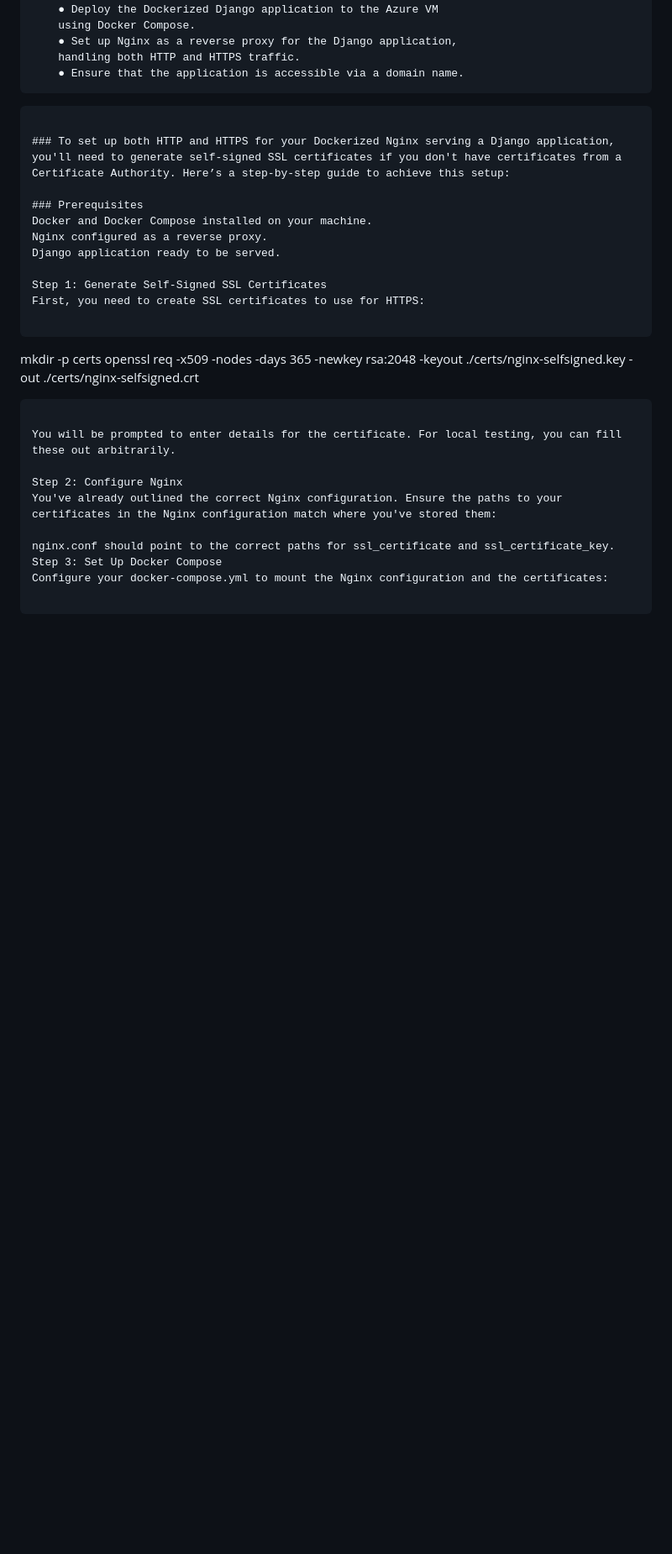
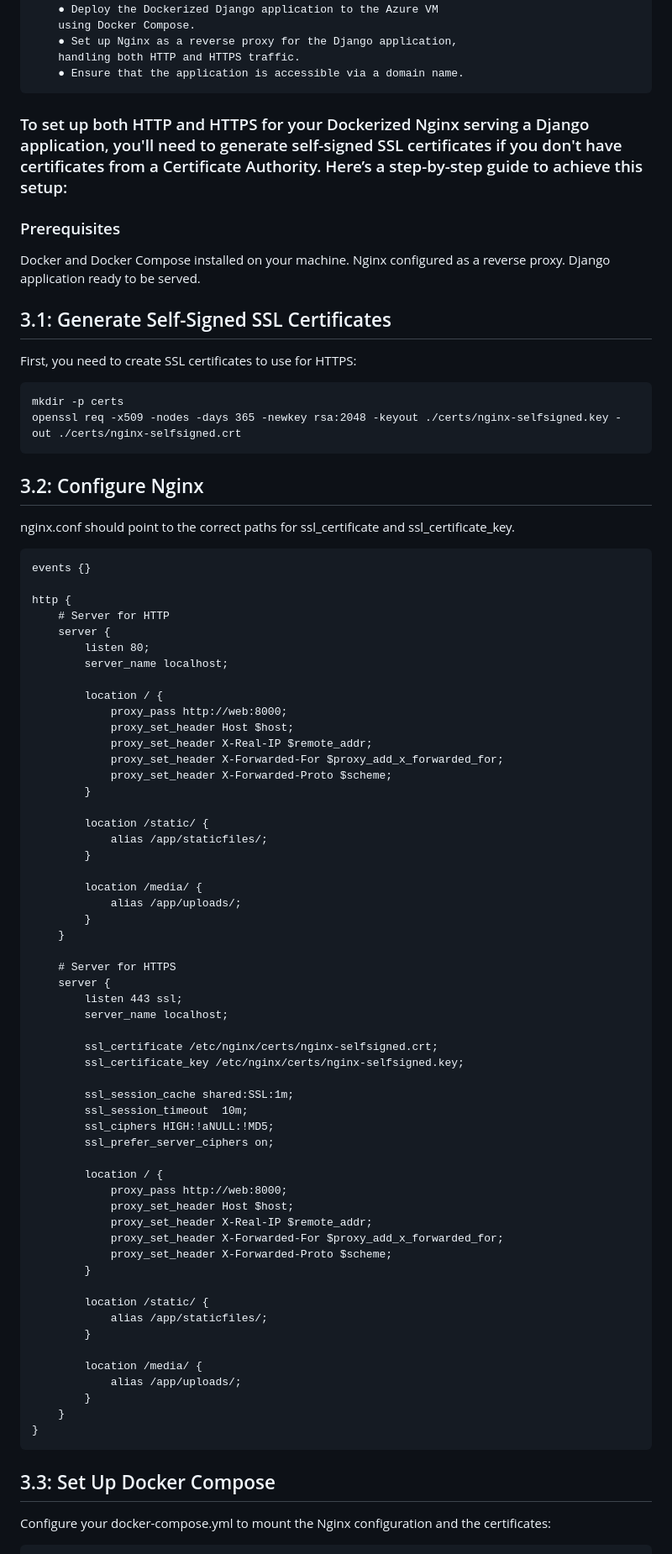
Before and after one commit to Vinod2797/blog_django, a Markdown page: README.md, the part around the change printed below. Shown: that part at 84% size. GitHub-like rendering; blank space fills up the shorter version.

````diff
--- a/README.md
+++ b/README.md
@@ -158,7 +158,8 @@ DATABASES = {
 		● Set up Nginx as a reverse proxy for the Django application,
 		handling both HTTP and HTTPS traffic.
 		● Ensure that the application is accessible via a domain name.
-```
+
+
 
 ### To set up both HTTP and HTTPS for your Dockerized Nginx serving a Django application, you'll need to generate self-signed SSL certificates if you don't have certificates from a Certificate Authority. Here’s a step-by-step guide to achieve this setup:
 
@@ -167,21 +168,73 @@ Docker and Docker Compose installed on your machine.
 Nginx configured as a reverse proxy.
 Django application ready to be served.
 
-Step 1: Generate Self-Signed SSL Certificates
+## 3.1: Generate Self-Signed SSL Certificates
 First, you need to create SSL certificates to use for HTTPS:
-
 ```
 mkdir -p certs
 openssl req -x509 -nodes -days 365 -newkey rsa:2048 -keyout ./certs/nginx-selfsigned.key -out ./certs/nginx-selfsigned.crt
 ```
 
-You will be prompted to enter details for the certificate. For local testing, you can fill these out arbitrarily.
+## 3.2: Configure Nginx
+nginx.conf should point to the correct paths for ssl_certificate and ssl_certificate_key.
+```
+events {}
 
-Step 2: Configure Nginx
-You've already outlined the correct Nginx configuration. Ensure the paths to your certificates in the Nginx configuration match where you've stored them:
+http {
+    # Server for HTTP
+    server {
+        listen 80;
+        server_name localhost;
 
-nginx.conf should point to the correct paths for ssl_certificate and ssl_certificate_key.
-Step 3: Set Up Docker Compose
+        location / {
+            proxy_pass http://web:8000;
+            proxy_set_header Host $host;
+            proxy_set_header X-Real-IP $remote_addr;
+            proxy_set_header X-Forwarded-For $proxy_add_x_forwarded_for;
+            proxy_set_header X-Forwarded-Proto $scheme;
+        }
+
+        location /static/ {
+            alias /app/staticfiles/;
+        }
+
+        location /media/ {
+            alias /app/uploads/;
+        }
+    }
+
+    # Server for HTTPS
+    server {
+        listen 443 ssl;
+        server_name localhost;
+
+        ssl_certificate /etc/nginx/certs/nginx-selfsigned.crt;
+        ssl_certificate_key /etc/nginx/certs/nginx-selfsigned.key;
+
+        ssl_session_cache shared:SSL:1m;
+        ssl_session_timeout  10m;
+        ssl_ciphers HIGH:!aNULL:!MD5;
+        ssl_prefer_server_ciphers on;
+
+        location / {
+            proxy_pass http://web:8000;
+            proxy_set_header Host $host;
+            proxy_set_header X-Real-IP $remote_addr;
+            proxy_set_header X-Forwarded-For $proxy_add_x_forwarded_for;
+            proxy_set_header X-Forwarded-Proto $scheme;
+        }
+
+        location /static/ {
+            alias /app/staticfiles/;
+        }
+
+        location /media/ {
+            alias /app/uploads/;
+        }
+    }
+}
+```
+## 3.3: Set Up Docker Compose
 Configure your docker-compose.yml to mount the Nginx configuration and the certificates:
 
 ```
````
Also changed, not shown: other parts of README.md (+39 -16 lines).
